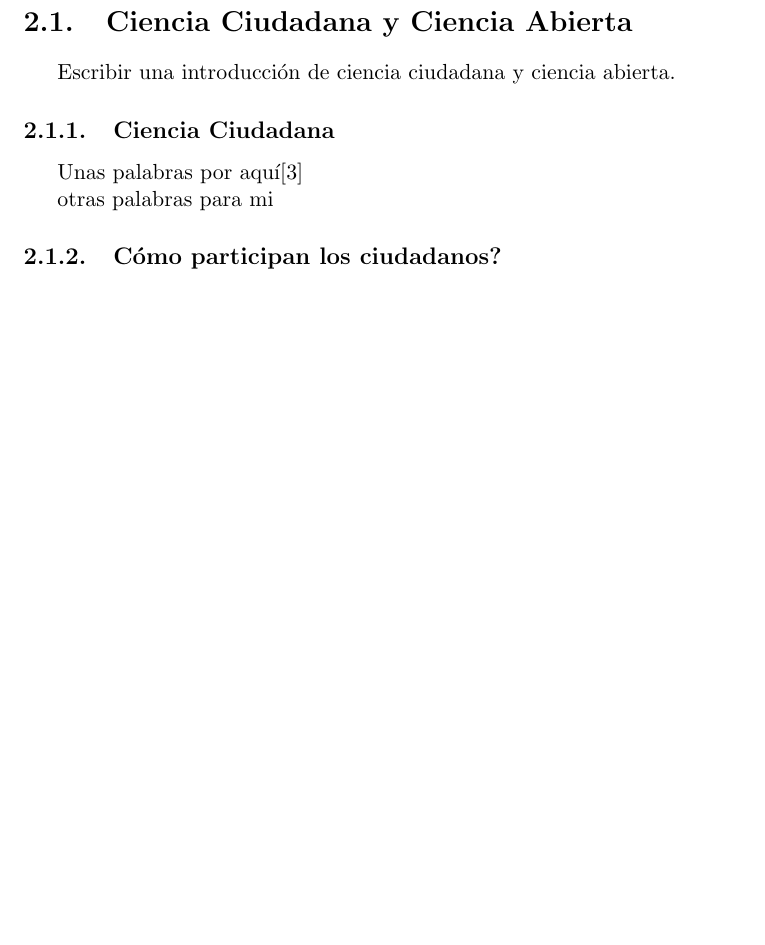
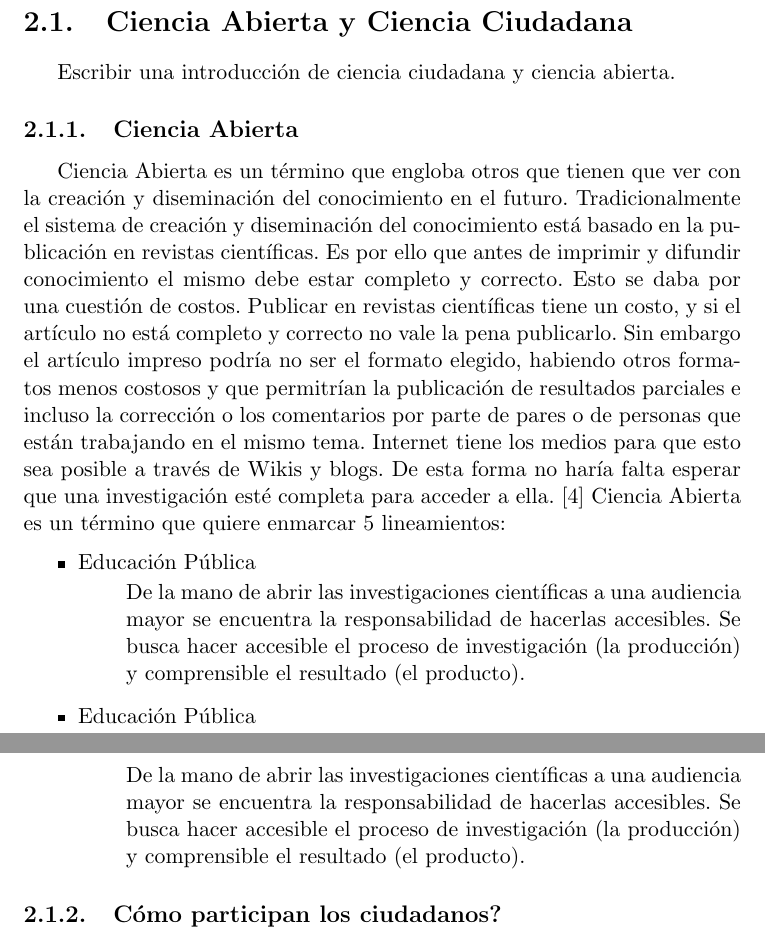
Before and after one commit to Lilauth/tesis, a LaTeX thesis (tesis.tex, which reads 10-marco/marco.tex): part of page 8 of 13 before the commit and two parts of pages 8 and 9 of 14 after it, the two joined at a grey line, cut so that both start at the same text, the shorter picture padded with empty space. Compiled offline with pdfLaTeX.

Commit message:
marco teorico, avance

```diff
--- a/10-marco/marco.tex
+++ b/10-marco/marco.tex
@@ -1,12 +1,25 @@
 \chapter{Marco Teórico}
-\section{Ciencia  Ciudadana y Ciencia Abierta}
+\section{Ciencia  Abierta y Ciencia Ciudadana}
 
 Escribir una introducción de ciencia ciudadana y ciencia abierta.
 
-\subsection{Ciencia Ciudadana}
-Unas palabras por aquí\cite{wtf}
+\subsection{Ciencia Abierta}
+Ciencia Abierta es un término que engloba otros que tienen que ver con la creación y diseminación del conocimiento en el futuro. Tradicionalmente el sistema de creación y diseminación del conocimiento está basado en la publicación en revistas científicas. Es por ello que antes de imprimir y difundir conocimiento el mismo debe estar completo y correcto. Esto se daba por una cuestión de costos. Publicar en revistas científicas tiene un costo, y si el artículo no está completo y correcto no vale la pena publicarlo. Sin embargo el artículo impreso podría no ser el formato elegido, habiendo otros formatos menos costosos y que permitrían la publicación de resultados parciales e incluso la corrección o los comentarios por parte de pares o de personas que están trabajando en el mismo tema. Internet tiene los medios para que esto sea posible a través de Wikis y blogs. De esta forma no haría falta esperar que una investigación esté completa para acceder a ella. \cite{bartling2014opening}
+Ciencia Abierta es un término que quiere enmarcar 5 lineamientos:
+\begin{itemize}
+\item {Educación Pública}
+\begin{description}
+De la mano de abrir las investigaciones científicas a una audiencia mayor se encuentra la responsabilidad de hacerlas accesibles. Se busca hacer accesible el proceso de investigación (la producción) y comprensible el resultado (el producto).
+\end{description}
 
-otras palabras para mi
+\item {Educación Pública}
+\begin{description}
+De la mano de abrir las investigaciones científicas a una audiencia mayor se encuentra la responsabilidad de hacerlas accesibles. Se busca hacer accesible el proceso de investigación (la producción) y comprensible el resultado (el producto).
+\end{description}
+
+\end{itemize}
+
+
 
 \subsection{Cómo participan los ciudadanos?}
 
```
Also changed, not shown: 90-bibliografia.bib (+7 -0 lines), tesis.bbl, tesis.pdf.
